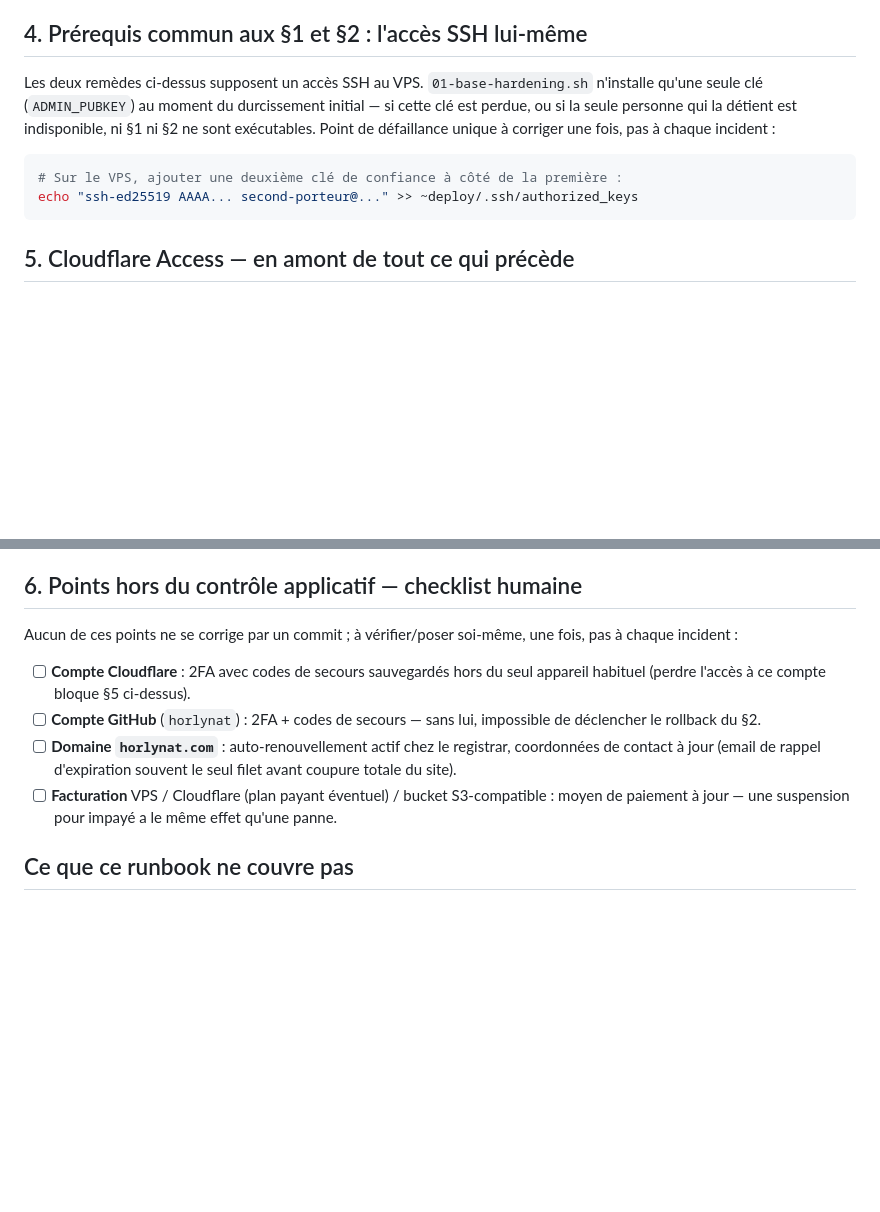
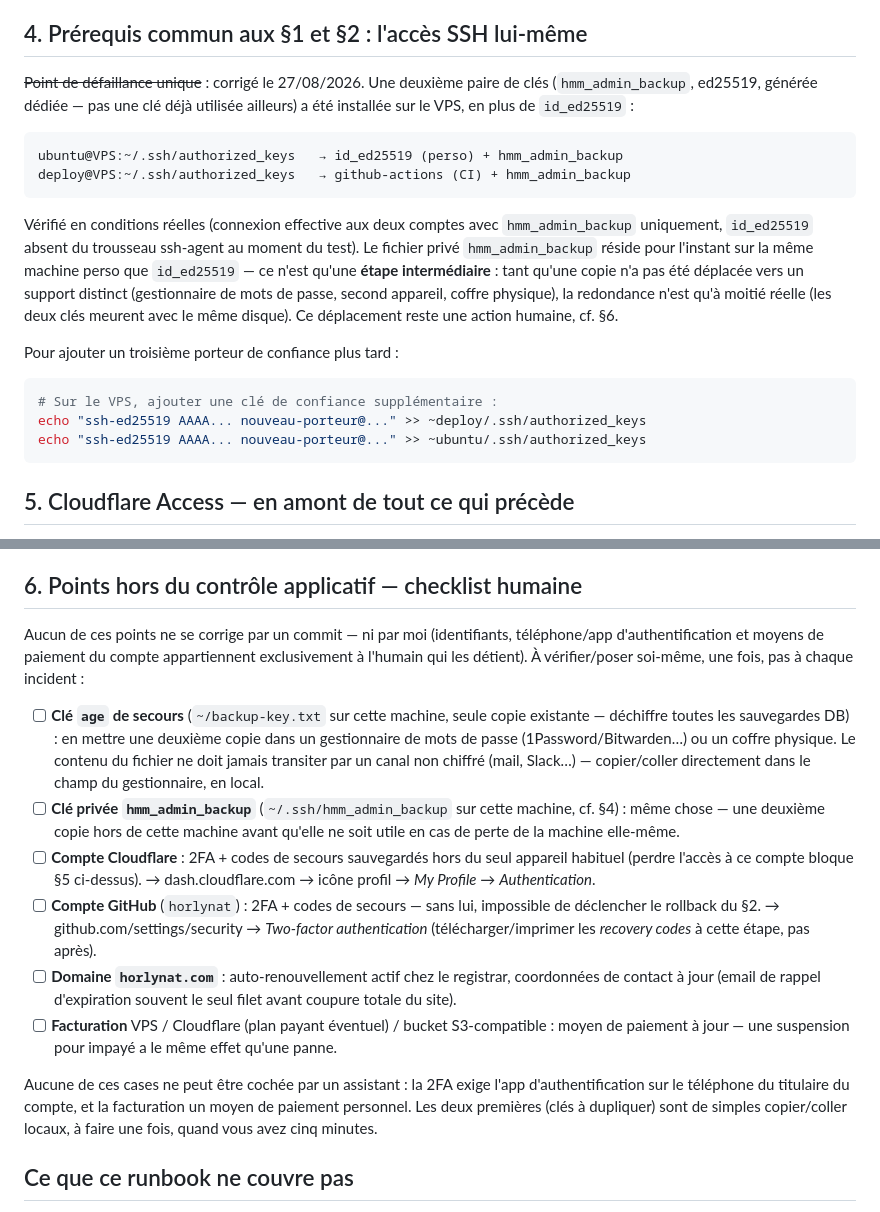
Before and after one commit to horlynat/hmm, a Markdown page: backend/docs/incident-auth.md, 2 parts joined by grey strips. Drawn GitHub-style; blank space fills up the shorter version.

Commit message:
fix(backend): SPOF clé SSH admin corrigé, checklist §6 rendue actionnable
- §4 : deuxième paire de clés (hmm_admin_backup, ed25519 dédiée) installée
  sur ubuntu@VPS et deploy@VPS en plus de id_ed25519/github-actions,
  testé en conditions réelles (connexion effective sans id_ed25519 dans
  l'agent). Reste une étape intermédiaire tant que hmm_admin_backup n'a
  pas de deuxième copie hors de cette machine (cf. §6).
- §6 : ajout de la clé age et de hmm_admin_backup à la checklist humaine
  (copies à dupliquer), liens directs vers les pages 2FA Cloudflare/GitHub.

Aucune case de §6 ne peut être cochée par un assistant (2FA nécessite le
téléphone du titulaire, facturation un moyen de paiement personnel) —
documenté explicitement pour éviter toute ambiguïté future.

````diff
--- a/backend/docs/incident-auth.md
+++ b/backend/docs/incident-auth.md
@@ -62,15 +62,30 @@ publique (`/register`) exige déjà `ROLE_ADMIN`. Procédure de bootstrap
 
 ## 4. Prérequis commun aux §1 et §2 : l'accès SSH lui-même
 
-Les deux remèdes ci-dessus supposent un accès SSH au VPS. `01-base-hardening.sh`
-n'installe qu'une seule clé (`ADMIN_PUBKEY`) au moment du durcissement initial
-— si cette clé est perdue, ou si la seule personne qui la détient est
-indisponible, ni §1 ni §2 ne sont exécutables. Point de défaillance unique à
-corriger une fois, pas à chaque incident :
+~~Point de défaillance unique~~ : corrigé le 27/08/2026. Une deuxième paire de
+clés (`hmm_admin_backup`, ed25519, générée dédiée — pas une clé déjà utilisée
+ailleurs) a été installée sur le VPS, en plus de `id_ed25519` :
+
+```
+ubuntu@VPS:~/.ssh/authorized_keys   → id_ed25519 (perso) + hmm_admin_backup
+deploy@VPS:~/.ssh/authorized_keys   → github-actions (CI) + hmm_admin_backup
+```
+
+Vérifié en conditions réelles (connexion effective aux deux comptes avec
+`hmm_admin_backup` uniquement, `id_ed25519` absent du trousseau ssh-agent au
+moment du test). Le fichier privé `hmm_admin_backup` réside pour l'instant sur
+la même machine perso que `id_ed25519` — ce n'est qu'une **étape
+intermédiaire** : tant qu'une copie n'a pas été déplacée vers un support
+distinct (gestionnaire de mots de passe, second appareil, coffre physique),
+la redondance n'est qu'à moitié réelle (les deux clés meurent avec le même
+disque). Ce déplacement reste une action humaine, cf. §6.
+
+Pour ajouter un troisième porteur de confiance plus tard :
 
 ```bash
-# Sur le VPS, ajouter une deuxième clé de confiance à côté de la première :
-echo "ssh-ed25519 AAAA... second-porteur@..." >> ~deploy/.ssh/authorized_keys
+# Sur le VPS, ajouter une clé de confiance supplémentaire :
+echo "ssh-ed25519 AAAA... nouveau-porteur@..." >> ~deploy/.ssh/authorized_keys
+echo "ssh-ed25519 AAAA... nouveau-porteur@..." >> ~ubuntu/.ssh/authorized_keys
 ```
 
 ## 5. Cloudflare Access — en amont de tout ce qui précède
@@ -89,13 +104,27 @@ dashboard Zero Trust (Access → Applications → `dark.horlynat.com`).
 
 ## 6. Points hors du contrôle applicatif — checklist humaine
 
-Aucun de ces points ne se corrige par un commit ; à vérifier/poser
+Aucun de ces points ne se corrige par un commit — ni par moi (identifiants,
+téléphone/app d'authentification et moyens de paiement du compte
+appartiennent exclusivement à l'humain qui les détient). À vérifier/poser
 soi-même, une fois, pas à chaque incident :
 
-- [ ] **Compte Cloudflare** : 2FA avec codes de secours sauvegardés hors du
+- [ ] **Clé `age` de secours** (`~/backup-key.txt` sur cette machine, seule
+  copie existante — déchiffre toutes les sauvegardes DB) : en mettre une
+  deuxième copie dans un gestionnaire de mots de passe (1Password/Bitwarden…)
+  ou un coffre physique. Le contenu du fichier ne doit jamais transiter par
+  un canal non chiffré (mail, Slack…) — copier/coller directement dans le
+  champ du gestionnaire, en local.
+- [ ] **Clé privée `hmm_admin_backup`** (`~/.ssh/hmm_admin_backup` sur cette
+  machine, cf. §4) : même chose — une deuxième copie hors de cette machine
+  avant qu'elle ne soit utile en cas de perte de la machine elle-même.
+- [ ] **Compte Cloudflare** : 2FA + codes de secours sauvegardés hors du
   seul appareil habituel (perdre l'accès à ce compte bloque §5 ci-dessus).
+  → dash.cloudflare.com → icône profil → *My Profile* → *Authentication*.
 - [ ] **Compte GitHub** (`horlynat`) : 2FA + codes de secours — sans lui,
   impossible de déclencher le rollback du §2.
+  → github.com/settings/security → *Two-factor authentication*
+  (télécharger/imprimer les *recovery codes* à cette étape, pas après).
 - [ ] **Domaine `horlynat.com`** : auto-renouvellement actif chez le
   registrar, coordonnées de contact à jour (email de rappel d'expiration
   souvent le seul filet avant coupure totale du site).
@@ -103,6 +132,12 @@ soi-même, une fois, pas à chaque incident :
   S3-compatible : moyen de paiement à jour — une suspension pour impayé a le
   même effet qu'une panne.
 
+Aucune de ces cases ne peut être cochée par un assistant : la 2FA exige
+l'app d'authentification sur le téléphone du titulaire du compte, et la
+facturation un moyen de paiement personnel. Les deux premières (clés à
+dupliquer) sont de simples copier/coller locaux, à faire une fois, quand
+vous avez cinq minutes.
+
 ## Ce que ce runbook ne couvre pas
 
 Perte de données (VPS détruit, base corrompue) : voir
````
